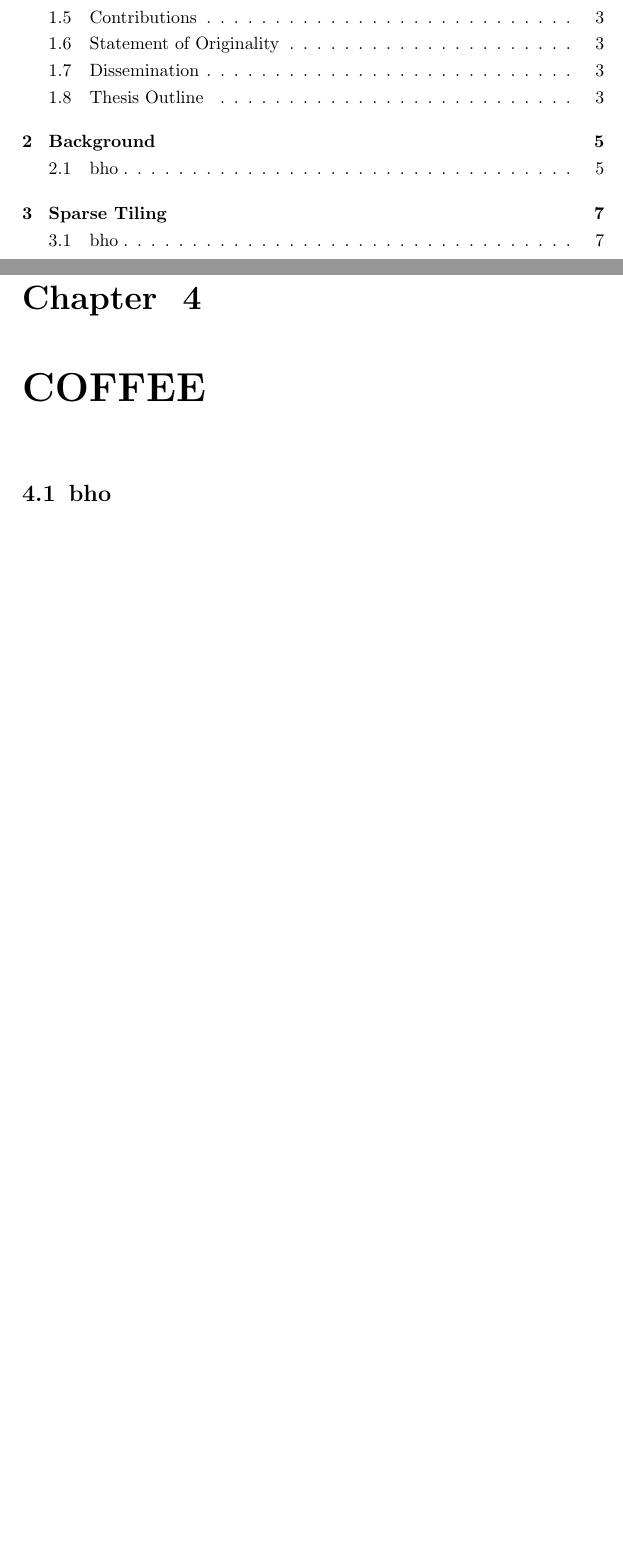
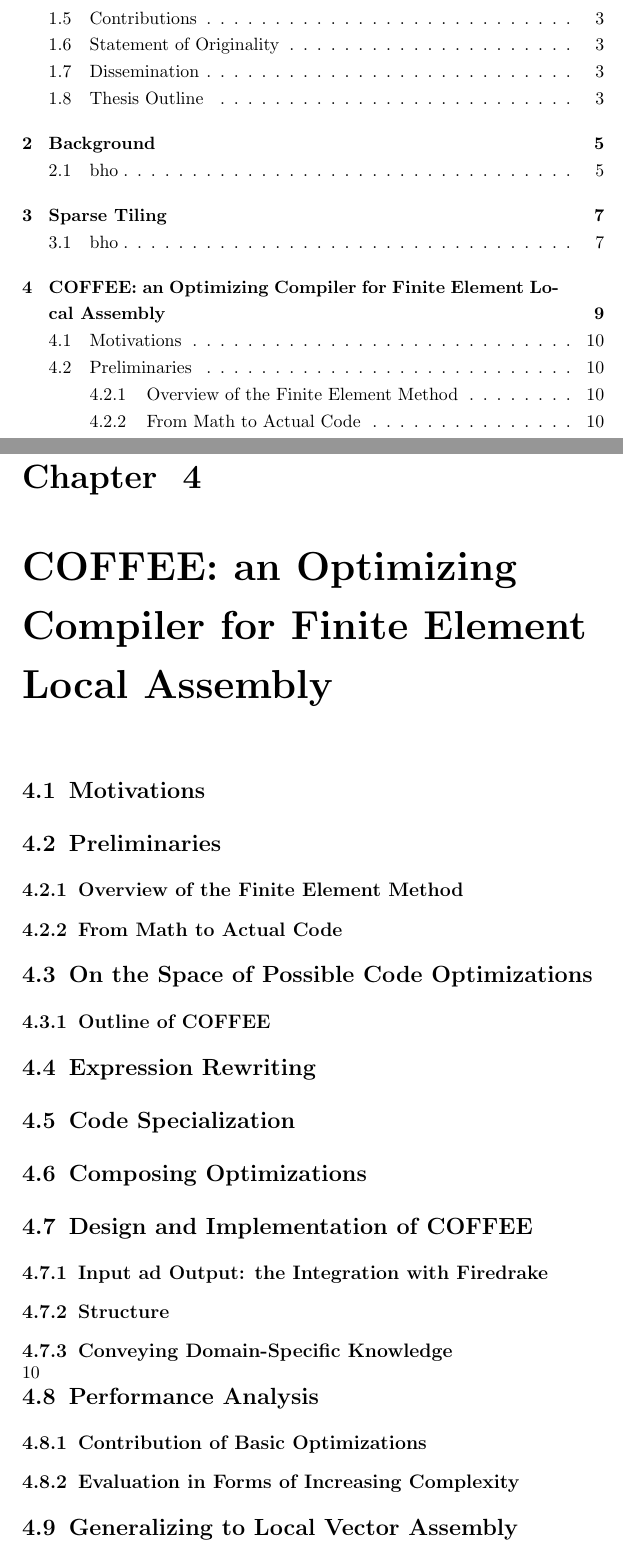
Before and after one commit to FabioLuporini/phd-thesis, a LaTeX thesis (thesis.tex, which reads coffee/coffee.tex): two parts of pages 7 and 21 of 26 before the commit and two parts of pages 7 and 22 of 26 after it, joined at a grey line, cut so that both start at the same text, the shorter picture padded with empty space. Compiled offline with pdfLaTeX.

Commit message:
Add skeleton of COFFEE chapter

```diff
--- /dev/null
+++ b/coffee/coffee.tex
@@ -0,0 +1,28 @@
+\chapter{COFFEE: an Optimizing Compiler for Finite Element Local Assembly}
+\section{Motivations}
+
+\section{Preliminaries}
+\subsection{Overview of the Finite Element Method}
+\subsection{From Math to Actual Code}
+
+\section{On the Space of Possible Code Optimizations}
+\subsection{Outline of COFFEE}
+
+\section{Expression Rewriting}
+
+\section{Code Specialization}
+
+\section{Composing Optimizations}
+
+\section{Design and Implementation of COFFEE}
+\subsection{Input ad Output: the Integration with Firedrake}
+\subsection{Structure}
+\subsection{Conveying Domain-Specific Knowledge}
+
+\section{Performance Analysis}
+\subsection{Contribution of Basic Optimizations}
+\subsection{Evaluation in Forms of Increasing Complexity}
+
+\section{Generalizing to Local Vector Assembly}
+
+\section{Conclusion}
--- a/thesis.tex
+++ b/thesis.tex
@@ -56,9 +56,7 @@
 
 %%%%%%%%%%%%%%%%%%%%%%%%%%%%%%%%%%%%%%%%%%%%%%%%%%%%%%%%%%%%%%%%%%%%%%%%%%%%%%
 
-\chapter{COFFEE}
-
-\section{bho}
+\include{coffee/coffee}
 
 %%%%%%%%%%%%%%%%%%%%%%%%%%%%%%%%%%%%%%%%%%%%%%%%%%%%%%%%%%%%%%%%%%%%%%%%%%%%%%
 
```
Also changed, not shown: thesis.pdf.
